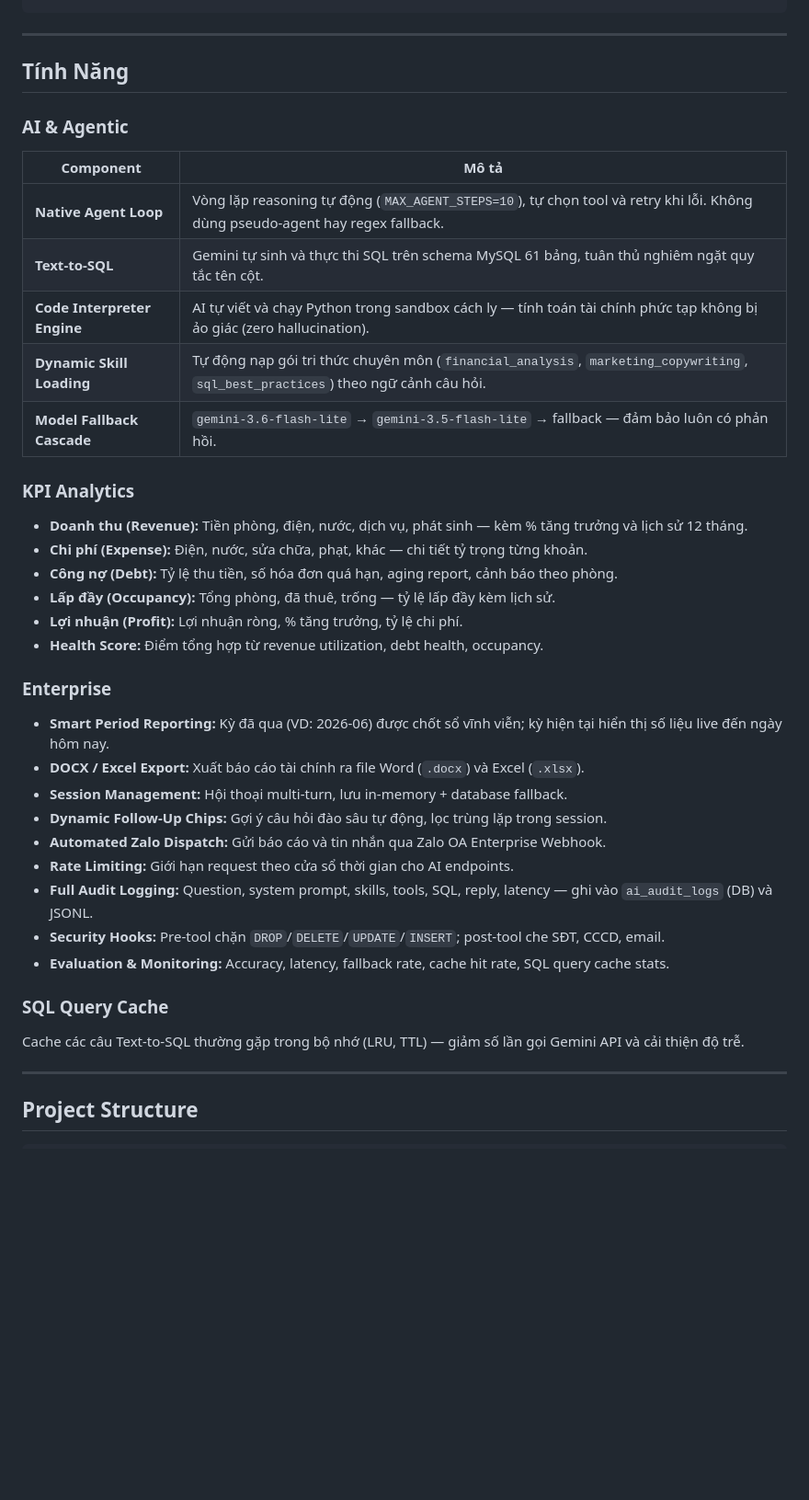
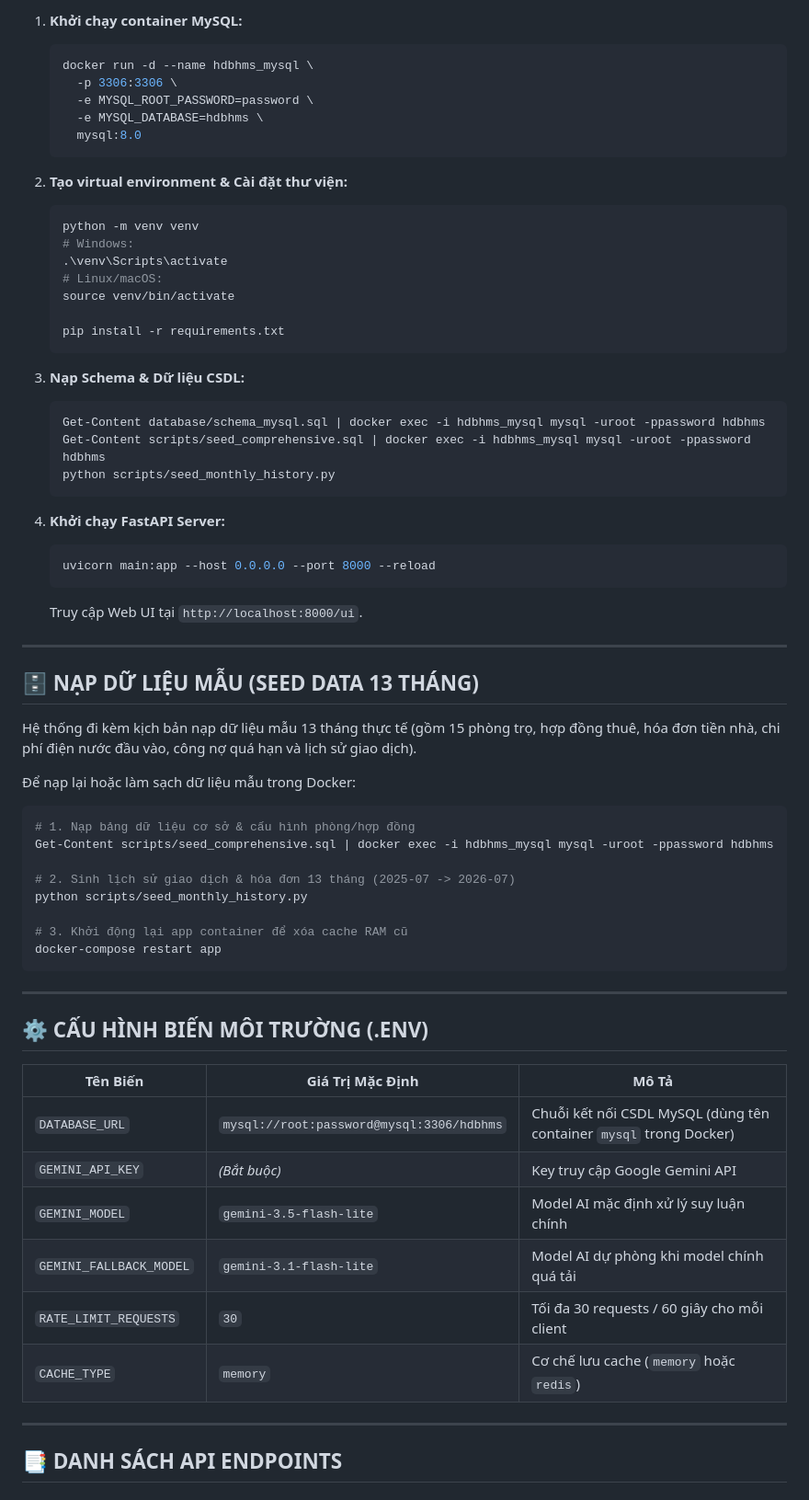
Before and after one commit to noskaiser2310/ai-property-advisor-harness, a Markdown page: README.md, the part around one of its changes. Shown at 92% size. Drawn GitHub-style; blank space fills up the shorter version.

Commit message:
docs: comprehensive README usage guide and TECHNICAL_REPORT.md

````diff
--- a/README.md
+++ b/README.md
@@ -47,45 +152,69 @@ Hệ thống AI financial copilot và operational agent dành cho quản lý nh
+1. **Khởi chạy container MySQL:**
+   ```bash
+   docker run -d --name hdbhms_mysql \
+     -p 3306:3306 \
+     -e MYSQL_ROOT_PASSWORD=password \
+     -e MYSQL_DATABASE=hdbhms \
+     mysql:8.0
+   ```
+
+2. **Tạo virtual environment & Cài đặt thư viện:**
+   ```bash
+   python -m venv venv
+   # Windows:
+   .\venv\Scripts\activate
+   # Linux/macOS:
+   source venv/bin/activate
+
+   pip install -r requirements.txt
+   ```
+
+3. **Nạp Schema & Dữ liệu CSDL:**
+   ```bash
+   Get-Content database/schema_mysql.sql | docker exec -i hdbhms_mysql mysql -uroot -ppassword hdbhms
+   Get-Content scripts/seed_comprehensive.sql | docker exec -i hdbhms_mysql mysql -uroot -ppassword hdbhms
+   python scripts/seed_monthly_history.py
+   ```
+
+4. **Khởi chạy FastAPI Server:**
+   ```bash
+   uvicorn main:app --host 0.0.0.0 --port 8000 --reload
+   ```
+   Truy cập Web UI tại `http://localhost:8000/ui`.
+
+---
+
+## 🗄️ NẠP DỮ LIỆU MẪU (SEED DATA 13 THÁNG)
+
+Hệ thống đi kèm kịch bản nạp dữ liệu mẫu 13 tháng thực tế (gồm 15 phòng trọ, hợp đồng thuê, hóa đơn tiền nhà, chi phí điện nước đầu vào, công nợ quá hạn và lịch sử giao dịch).
+
+Để nạp lại hoặc làm sạch dữ liệu mẫu trong Docker:
+
+```bash
+# 1. Nạp bảng dữ liệu cơ sở & cấu hình phòng/hợp đồng
+Get-Content scripts/seed_comprehensive.sql | docker exec -i hdbhms_mysql mysql -uroot -ppassword hdbhms
+
+# 2. Sinh lịch sử giao dịch & hóa đơn 13 tháng (2025-07 -> 2026-07)
+python scripts/seed_monthly_history.py
+
+# 3. Khởi động lại app container để xóa cache RAM cũ
+docker-compose restart app
 ```
 
 ---
 
-## Tính Năng
+## ⚙️ CẤU HÌNH BIẾN MÔI TRƯỜNG (.ENV)
 
-### AI & Agentic
-
-| Component | Mô tả |
-|-----------|-------|
-| **Native Agent Loop** | Vòng lặp reasoning tự động (`MAX_AGENT_STEPS=10`), tự chọn tool và retry khi lỗi. Không dùng pseudo-agent hay regex fallback. |
-| **Text-to-SQL** | Gemini tự sinh và thực thi SQL trên schema MySQL 61 bảng, tuân thủ nghiêm ngặt quy tắc tên cột. |
-| **Code Interpreter Engine** | AI tự viết và chạy Python trong sandbox cách ly — tính toán tài chính phức tạp không bị ảo giác (zero hallucination). |
-| **Dynamic Skill Loading** | Tự động nạp gói tri thức chuyên môn (`financial_analysis`, `marketing_copywriting`, `sql_best_practices`) theo ngữ cảnh câu hỏi. |
-| **Model Fallback Cascade** | `gemini-3.6-flash-lite` → `gemini-3.5-flash-lite` → fallback — đảm bảo luôn có phản hồi. |
-
-### KPI Analytics
-
-- **Doanh thu (Revenue):** Tiền phòng, điện, nước, dịch vụ, phát sinh — kèm % tăng trưởng và lịch sử 12 tháng.
-- **Chi phí (Expense):** Điện, nước, sửa chữa, phạt, khác — chi tiết tỷ trọng từng khoản.
-- **Công nợ (Debt):** Tỷ lệ thu tiền, số hóa đơn quá hạn, aging report, cảnh báo theo phòng.
-- **Lấp đầy (Occupancy):** Tổng phòng, đã thuê, trống — tỷ lệ lấp đầy kèm lịch sử.
-- **Lợi nhuận (Profit):** Lợi nhuận ròng, % tăng trưởng, tỷ lệ chi phí.
-- **Health Score:** Điểm tổng hợp từ revenue utilization, debt health, occupancy.
-
-### Enterprise
-
-- **Smart Period Reporting:** Kỳ đã qua (VD: 2026-06) được chốt sổ vĩnh viễn; kỳ hiện tại hiển thị số liệu live đến ngày hôm nay.
-- **DOCX / Excel Export:** Xuất báo cáo tài chính ra file Word (`.docx`) và Excel (`.xlsx`).
-- **Session Management:** Hội thoại multi-turn, lưu in-memory + database fallback.
-- **Dynamic Follow-Up Chips:** Gợi ý câu hỏi đào sâu tự động, lọc trùng lặp trong session.
-- **Automated Zalo Dispatch:** Gửi báo cáo và tin nhắn qua Zalo OA Enterprise Webhook.
-- **Rate Limiting:** Giới hạn request theo cửa sổ thời gian cho AI endpoints.
-- **Full Audit Logging:** Question, system prompt, skills, tools, SQL, reply, latency — ghi vào `ai_audit_logs` (DB) và JSONL.
-- **Security Hooks:** Pre-tool chặn `DROP`/`DELETE`/`UPDATE`/`INSERT`; post-tool che SĐT, CCCD, email.
-- **Evaluation & Monitoring:** Accuracy, latency, fallback rate, cache hit rate, SQL query cache stats.
-
-### SQL Query Cache
-
-Cache các câu Text-to-SQL thường gặp trong bộ nhớ (LRU, TTL) — giảm số lần gọi Gemini API và cải thiện độ trễ.
+| Tên Biến | Giá Trị Mặc Định | Mô Tả |
+|----------|------------------|-------|
+| `DATABASE_URL` | `mysql://root:password@mysql:3306/hdbhms` | Chuỗi kết nối CSDL MySQL (dùng tên container `mysql` trong Docker) |
+| `GEMINI_API_KEY` | *(Bắt buộc)* | Key truy cập Google Gemini API |
+| `GEMINI_MODEL` | `gemini-3.5-flash-lite` | Model AI mặc định xử lý suy luận chính |
+| `GEMINI_FALLBACK_MODEL` | `gemini-3.1-flash-lite` | Model AI dự phòng khi model chính quá tải |
+| `RATE_LIMIT_REQUESTS` | `30` | Tối đa 30 requests / 60 giây cho mỗi client |
+| `CACHE_TYPE` | `memory` | Cơ chế lưu cache (`memory` hoặc `redis`) |
 
 ---
 
-## Project Structure
+## 📑 DANH SÁCH API ENDPOINTS
 
````
Also changed, not shown: other parts of README.md (+214 -192 lines), docs/TECHNICAL_REPORT.md (added, +247 -0 lines).
